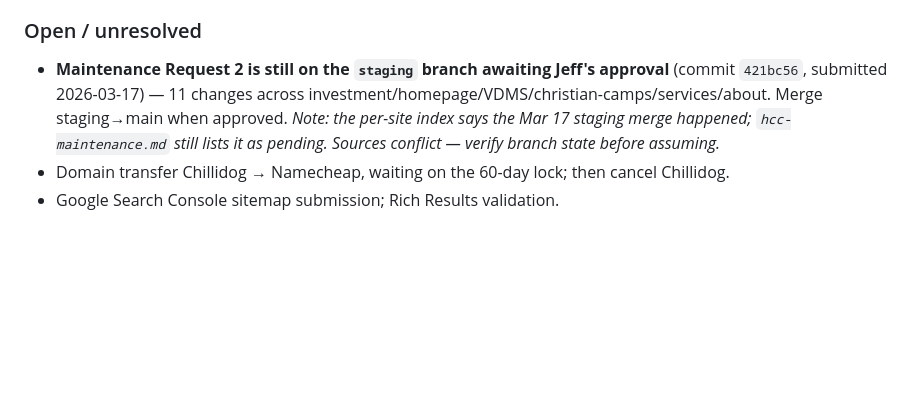
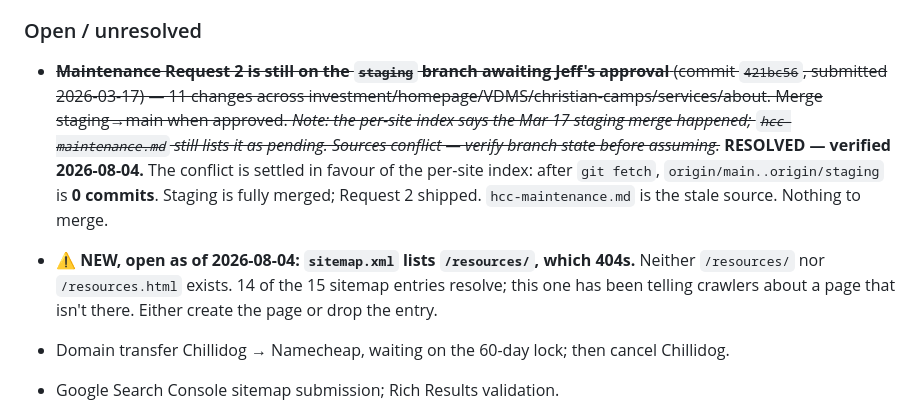
Before and after one commit to fhlcreative/happy-camper-consulting, a Markdown page: SITE_STATUS.md, the part around the change. Rendered like a GitHub page; blank space fills up the shorter version.

Commit message:
Resolve the staging-branch conflict; log a dead sitemap entry
origin/main..origin/staging is 0 commits, so Request 2 shipped and
hcc-maintenance.md is the stale source. Also records that sitemap.xml lists
/resources/, which does not exist.

Co-Authored-By: Claude Opus 5 <noreply@anthropic.com>

```diff
--- a/SITE_STATUS.md
+++ b/SITE_STATUS.md
@@ -68,7 +68,9 @@ keys and passwords present in those sources were deliberately omitted.
 - Email migrated to Google Workspace 2026-03-02 after a multi-day DNS/MX saga; MachForms SMTP switched to Gmail.
 
 ### Open / unresolved
-- **Maintenance Request 2 is still on the `staging` branch awaiting Jeff's approval** (commit `421bc56`, submitted 2026-03-17) — 11 changes across investment/homepage/VDMS/christian-camps/services/about. Merge staging→main when approved. *Note: the per-site index says the Mar 17 staging merge happened; `hcc-maintenance.md` still lists it as pending. Sources conflict — verify branch state before assuming.*
+- ~~**Maintenance Request 2 is still on the `staging` branch awaiting Jeff's approval** (commit `421bc56`, submitted 2026-03-17) — 11 changes across investment/homepage/VDMS/christian-camps/services/about. Merge staging→main when approved. *Note: the per-site index says the Mar 17 staging merge happened; `hcc-maintenance.md` still lists it as pending. Sources conflict — verify branch state before assuming.*~~ **RESOLVED — verified 2026-08-04.** The conflict is settled in favour of the per-site index: after `git fetch`, `origin/main..origin/staging` is **0 commits**. Staging is fully merged; Request 2 shipped. `hcc-maintenance.md` is the stale source. Nothing to merge.
+
+- **⚠️ NEW, open as of 2026-08-04: `sitemap.xml` lists `/resources/`, which 404s.** Neither `/resources/` nor `/resources.html` exists. 14 of the 15 sitemap entries resolve; this one has been telling crawlers about a page that isn't there. Either create the page or drop the entry.
 - Domain transfer Chillidog → Namecheap, waiting on the 60-day lock; then cancel Chillidog.
 - Google Search Console sitemap submission; Rich Results validation.
 
```
